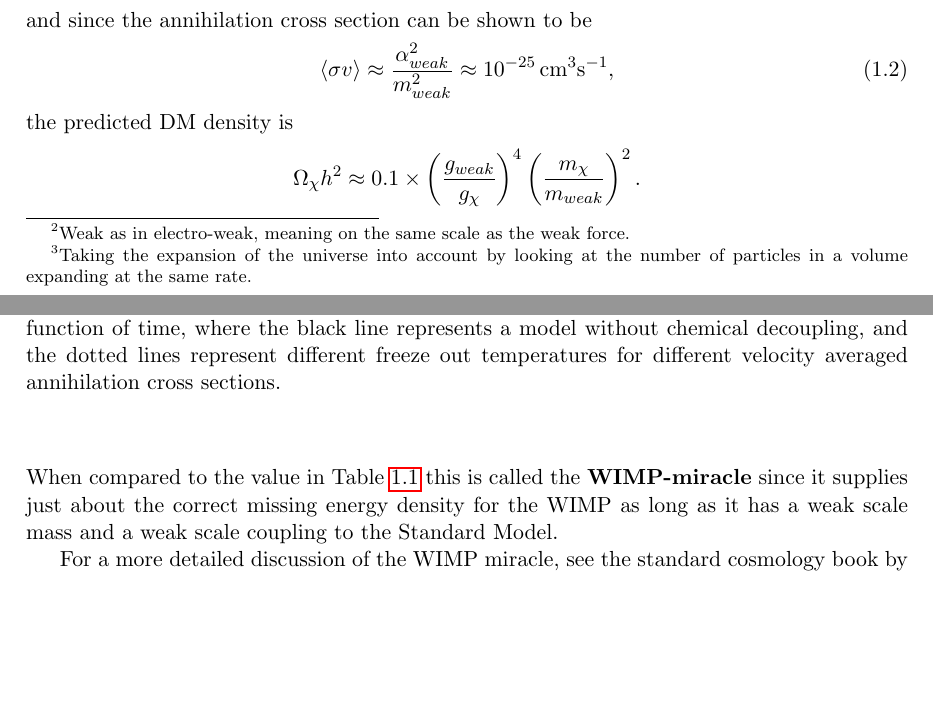
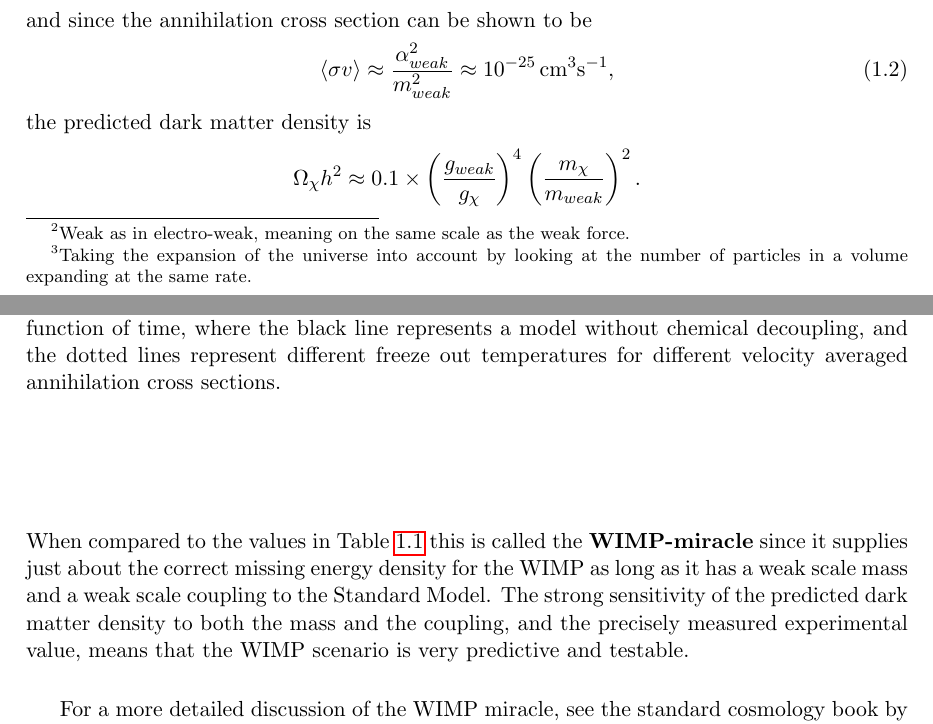
Before and after one commit to ahye/FYS5190, a LaTeX thesis (dm.tex): two parts of pages 3 and 4 of 11, joined at a grey line, cut so that both start at the same text, the shorter picture padded with empty space. Compiled offline with pdfLaTeX; a LaTeX package or settings file that is missing is left out.

Commit message:
Update of 8.1-8.3

```diff
--- a/dm.tex
+++ b/dm.tex
@@ -79,9 +79,9 @@ and since the annihilation cross section can be shown to be
 \begin{equation}
 \langle \sigma v \rangle \approx \frac{\alpha_{weak}^2}{m_{weak}^2} \approx 10^{-25}\,{\rm cm}^3 {\rm s}^{-1},
 \end{equation}
-the predicted DM density is
+the predicted dark matter density is
 \[\Omega_\chi h^2 \approx 0.1 \times \left(\frac{g_{weak}}{g_\chi}\right)^4\left(\frac{m_\chi}{m_{weak}}\right)^2.\]
-When compared to the value in Table~\ref{tab:LambdaCDM} this is called the {\bf WIMP-miracle} since it supplies just about the correct missing energy density for the WIMP as long as it has a weak scale mass and a weak scale coupling to the Standard Model.
+When compared to the values in Table~\ref{tab:LambdaCDM} this is called the {\bf WIMP-miracle} since it supplies just about the correct missing energy density for the WIMP as long as it has a weak scale mass and a weak scale coupling to the Standard Model. The strong sensitivity of the predicted dark matter density to both the mass and the coupling, and the precisely measured experimental value, means that the WIMP scenario is very predictive and testable.
 
 For a more detailed discussion of the WIMP miracle, see the standard cosmology book by Kolb and Turner~\cite{Kolb:1990vq}.
 
```
